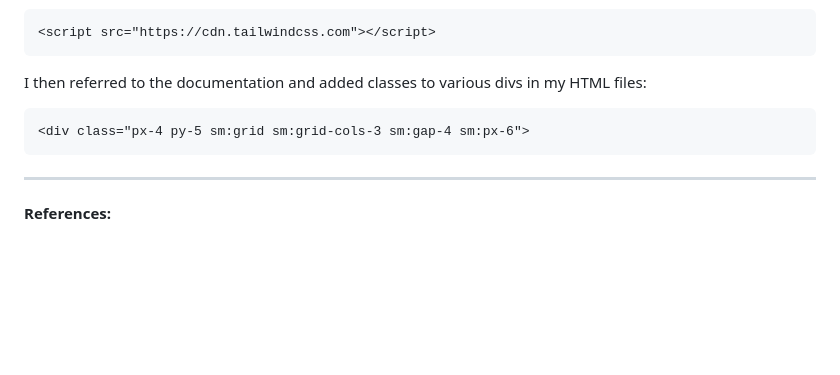
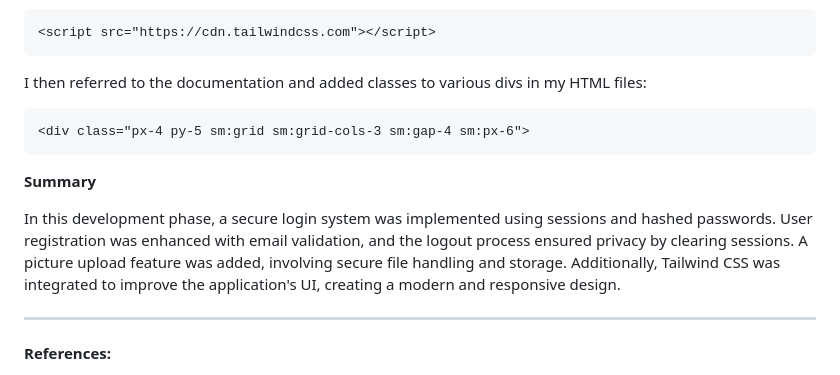
Before and after one commit to NaomiRozenberg/unit-4, a Markdown page: project4/Criteria C: Development.md, the part around the change. Drawn GitHub-style; blank space fills up the shorter version.

````diff
--- a/project4/Criteria C: Development.md
+++ b/project4/Criteria C: Development.md
@@ -162,6 +162,10 @@ I then referred to the documentation and added classes to various divs in my HTM
 <div class="px-4 py-5 sm:grid sm:grid-cols-3 sm:gap-4 sm:px-6">
 ```
 
+**Summary**
+
+In this development phase, a secure login system was implemented using sessions and hashed passwords. User registration was enhanced with email validation, and the logout process ensured privacy by clearing sessions. A picture upload feature was added, involving secure file handling and storage. Additionally, Tailwind CSS was integrated to improve the application's UI, creating a modern and responsive design.
+
 ---
 
 **References:**
````
